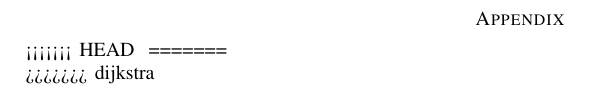
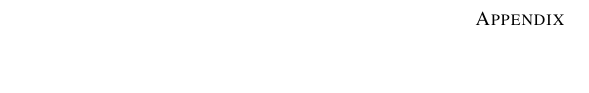
Before and after one commit to Casada94/gem5CachePaper, a LaTeX paper (gem5CachePaper.tex): part of page 9 of 12, cut so that both start at the same text, the shorter picture padded with empty space. Compiled offline with pdfLaTeX.

Commit message:
How the fuck did I commit an unmerged merge?

```diff
--- a/gem5CachePaper.tex
+++ b/gem5CachePaper.tex
@@ -472,7 +472,6 @@ In conclusion, our research has contributed to the understanding of cache perfor
     \end{tabular}
   \end{table}
 
-<<<<<<< HEAD
   \section{Rijndael Simulation Data}
   \begin{table}
     \caption{Rijndael Benchmark. \\ Replacement policy of 1 is LRU, 2 is Random, 3 is FIFO. IC and DC refer to instruction and data cache, respectively.}
@@ -556,8 +555,4 @@ In conclusion, our research has contributed to the understanding of cache perfor
 
   \end{tabular}
 \end{table}
-=======
-
-
->>>>>>> dijkstra
 \end{document}
```
